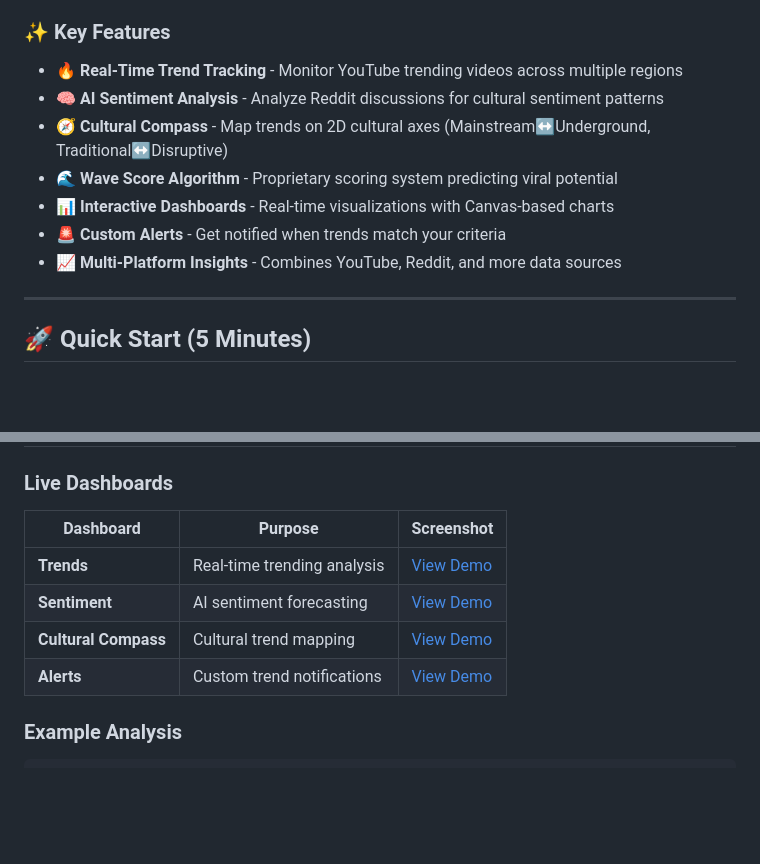
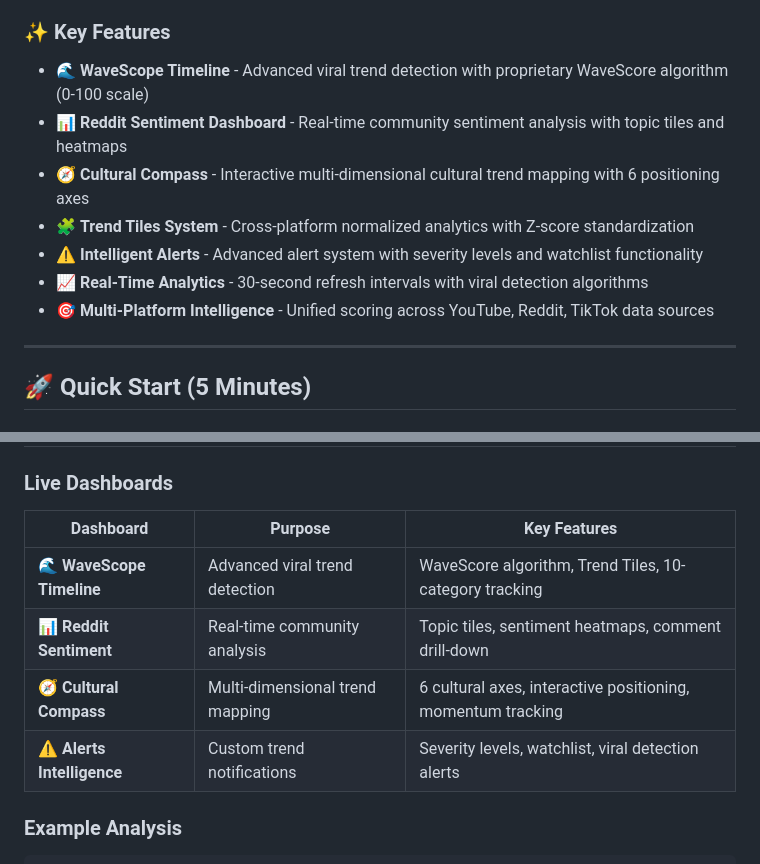
Before and after one commit to jerbear472/WaveSight, a Markdown page: README.md, 2 parts joined by grey strips. Rendered like a GitHub page; blank space fills up the shorter version.

```diff
--- a/README.md
+++ b/README.md
@@ -23,13 +23,13 @@ WaveSight is an advanced social intelligence platform that combines real-time da
 
 ### ✨ Key Features
 
-- 🔥 **Real-Time Trend Tracking** - Monitor YouTube trending videos across multiple regions
-- 🧠 **AI Sentiment Analysis** - Analyze Reddit discussions for cultural sentiment patterns
-- 🧭 **Cultural Compass** - Map trends on 2D cultural axes (Mainstream↔Underground, Traditional↔Disruptive)
-- 🌊 **Wave Score Algorithm** - Proprietary scoring system predicting viral potential
-- 📊 **Interactive Dashboards** - Real-time visualizations with Canvas-based charts
-- 🚨 **Custom Alerts** - Get notified when trends match your criteria
-- 📈 **Multi-Platform Insights** - Combines YouTube, Reddit, and more data sources
+- 🌊 **WaveScope Timeline** - Advanced viral trend detection with proprietary WaveScore algorithm (0-100 scale)
+- 📊 **Reddit Sentiment Dashboard** - Real-time community sentiment analysis with topic tiles and heatmaps
+- 🧭 **Cultural Compass** - Interactive multi-dimensional cultural trend mapping with 6 positioning axes
+- 🧩 **Trend Tiles System** - Cross-platform normalized analytics with Z-score standardization
+- ⚠️ **Intelligent Alerts** - Advanced alert system with severity levels and watchlist functionality
+- 📈 **Real-Time Analytics** - 30-second refresh intervals with viral detection algorithms
+- 🎯 **Multi-Platform Intelligence** - Unified scoring across YouTube, Reddit, TikTok data sources
 
 ---
 
@@ -65,12 +65,12 @@ Visit [http://localhost:8080](http://localhost:8080) 🎉
 
 ### Live Dashboards
 
-| Dashboard | Purpose | Screenshot |
-|-----------|---------|------------|
-| **Trends** | Real-time trending analysis | [View Demo](http://localhost:8080) |
-| **Sentiment** | AI sentiment forecasting | [View Demo](http://localhost:8080/sentiment-dashboard.html) |
-| **Cultural Compass** | Cultural trend mapping | [View Demo](http://localhost:8080/cultural-compass.html) |
-| **Alerts** | Custom trend notifications | [View Demo](http://localhost:8080/alerts-dashboard.html) |
+| Dashboard | Purpose | Key Features |
+|-----------|---------|-------------|
+| **🌊 WaveScope Timeline** | Advanced viral trend detection | WaveScore algorithm, Trend Tiles, 10-category tracking |
+| **📊 Reddit Sentiment** | Real-time community analysis | Topic tiles, sentiment heatmaps, comment drill-down |
+| **🧭 Cultural Compass** | Multi-dimensional trend mapping | 6 cultural axes, interactive positioning, momentum tracking |
+| **⚠️ Alerts Intelligence** | Custom trend notifications | Severity levels, watchlist, viral detection alerts |
 
 ### Example Analysis
 
```
Also changed, not shown: other parts of README.md (+46 -40 lines).
